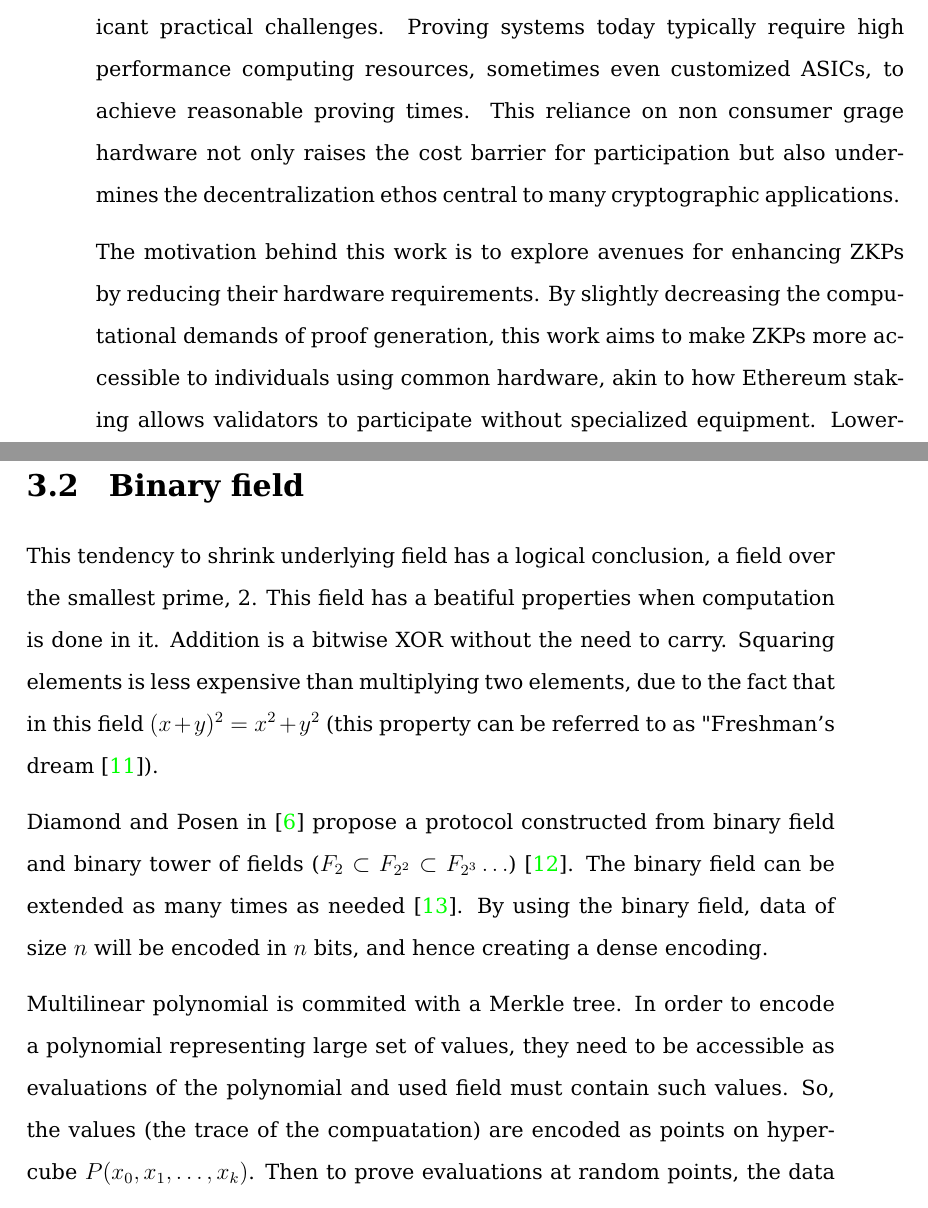
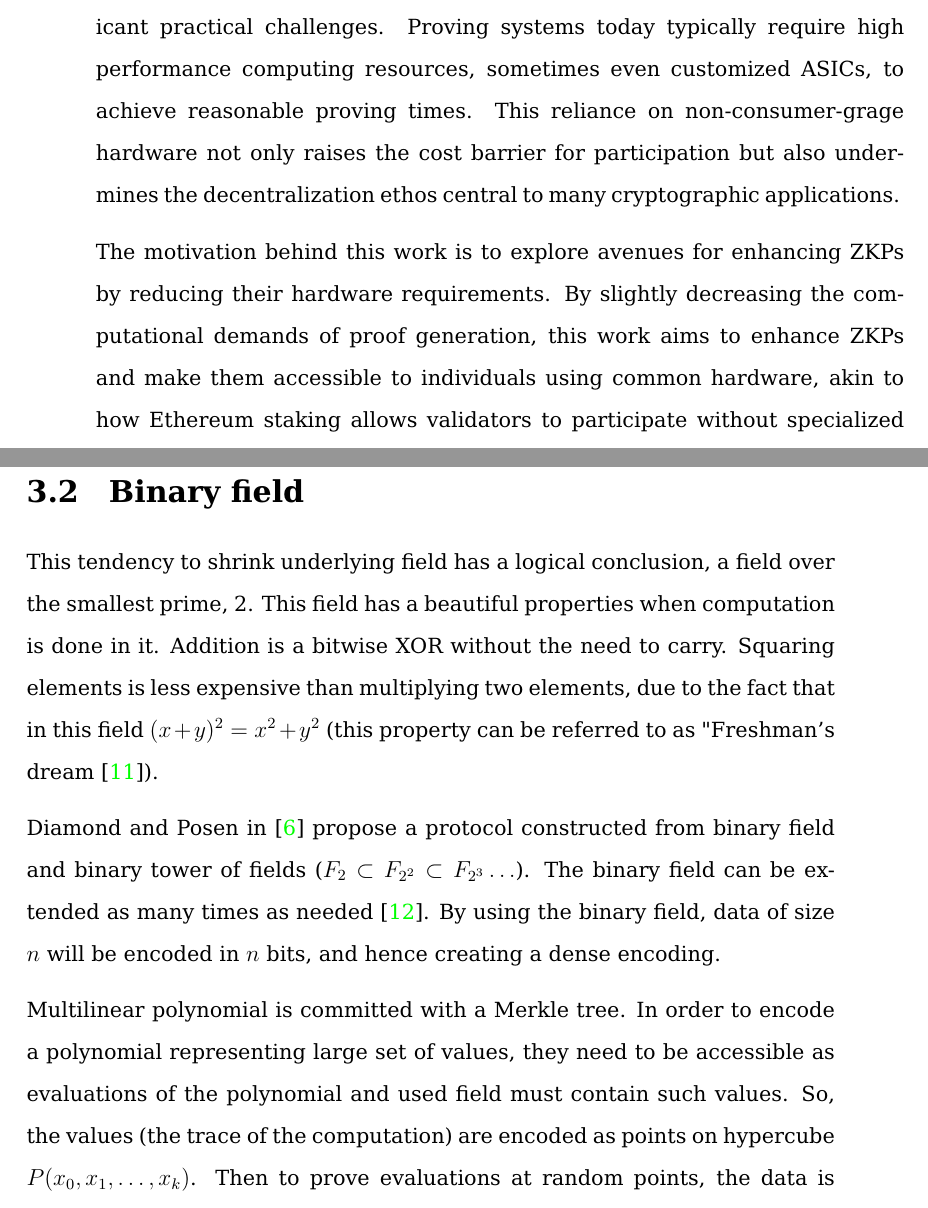
Before and after one commit to Nesquiko/Latticeum, a LaTeX thesis (research-objectives/main.tex, which reads research-objectives/content/analysis.tex, research-objectives/content/motivation.tex, research-objectives/values.tex): two parts of pages 9 and 12 of 18, joined at a grey line, cut so that both start at the same text. Compiled offline with pdfLaTeX.

Commit message:
research objective review

```diff
--- a/research-objectives/content/analysis.tex
+++ b/research-objectives/content/analysis.tex
@@ -30,7 +30,7 @@ shrink the underlying field size further with usage of Mersenne prime $2^{31} -
 \section{Binary field}\label{analysis:binary-fields}
 
 This tendency to shrink underlying field has a logical conclusion, a field over
-the smallest prime, 2. This field has a beatiful properties when computation is
+the smallest prime, 2. This field has a beautiful properties when computation is
 done in it. Addition is a bitwise XOR without the need to carry. Squaring elements
 is less expensive than multiplying two elements, due to the fact that in this
 field $(x + y)^2 = x^2 + y^2$ (this property can be referred to as "Freshman's
@@ -38,14 +38,14 @@ dream \cite{FreshmansDream}).
 
 Diamond and Posen in \cite{Binius} propose a protocol constructed from binary
 field and binary tower of fields ($F_2 \subset F_{2^2} \subset F_{2^3}
-\ldots$) \cite{TowerOfFields}. The binary field can be extended as many
+\ldots$). The binary field can be extended as many
 times as needed \cite{Wiedemann86}. By using the binary field, data of size
 $n$ will be encoded in $n$ bits, and hence creating a dense encoding.
 
-Multilinear polynomial is commited with a Merkle tree. In order to
+Multilinear polynomial is committed with a Merkle tree. In order to
 encode a polynomial representing large set of values, they need to be
 accessible as evaluations of the polynomial and used field must contain such
-values. So, the values (the trace of the compuatation) are encoded as points on
+values. So, the values (the trace of the computation) are encoded as points on
 hypercube $P(x_0, x_1, \ldots, x_k)$. Then to prove evaluations at random
 points, the data is interpreted as a square, extended with Reed-Solomon
 encoding. This gives the data redundancy for random Merkle tree queries, so
--- a/research-objectives/content/motivation.tex
+++ b/research-objectives/content/motivation.tex
@@ -3,13 +3,13 @@
 Despite their powerful capabilities, modern ZKP systems often face significant
 practical challenges. Proving systems today typically require high performance
 computing resources, sometimes even customized ASICs, to achieve reasonable
-proving times. This reliance on non consumer grage hardware not only raises
+proving times. This reliance on non-consumer-grage hardware not only raises
 the cost barrier for participation but also undermines the decentralization
 ethos central to many cryptographic applications.
 
 The motivation behind this work is to explore avenues for enhancing ZKPs by
 reducing their hardware requirements. By slightly decreasing the computational
-demands of proof generation, this work aims to make ZKPs more accessible to
+demands of proof generation, this work aims to enhance ZKPs and make them accessible to
 individuals using common hardware, akin to how Ethereum staking allows
 validators to participate without specialized equipment. Lowering the entry
 barrier will support greater decentralization, enabling a wider community to
--- a/research-objectives/values.tex
+++ b/research-objectives/values.tex
@@ -15,7 +15,7 @@
 \newcommand{\FIITfacultySK}[0] {Fakulta informatiky a informačných technológií}
 \newcommand{\FIITthesis}[0] {Masters's thesis}
 \newcommand{\FIITthesisSK}[0] {Diplomová práca}
-\newcommand{\FIITtitle}[0] {Enhancing Zero-knowledge proofs in blockchains}
+\newcommand{\FIITtitle}[0] {Enhancing Zero Knowledge proofs in blockchains}
 \newcommand{\FIITtitleSK}[0] {Vylepšenie dôkazov s nulovým vedomím v blockchainoch}
 \newcommand{\FIITauthor}[0] {Lukáš Častven}
 \newcommand{\FIITsupervisor}[0] {Ing. Kristián Košťál PhD.}
```
Also changed, not shown: research-objectives/bibliography.bib (+0 -8 lines), research-objectives/main.pdf, research-objectives/content/analysis.tex (2 more changed lines), research-objectives/content/motivation.tex (2 more changed lines).
